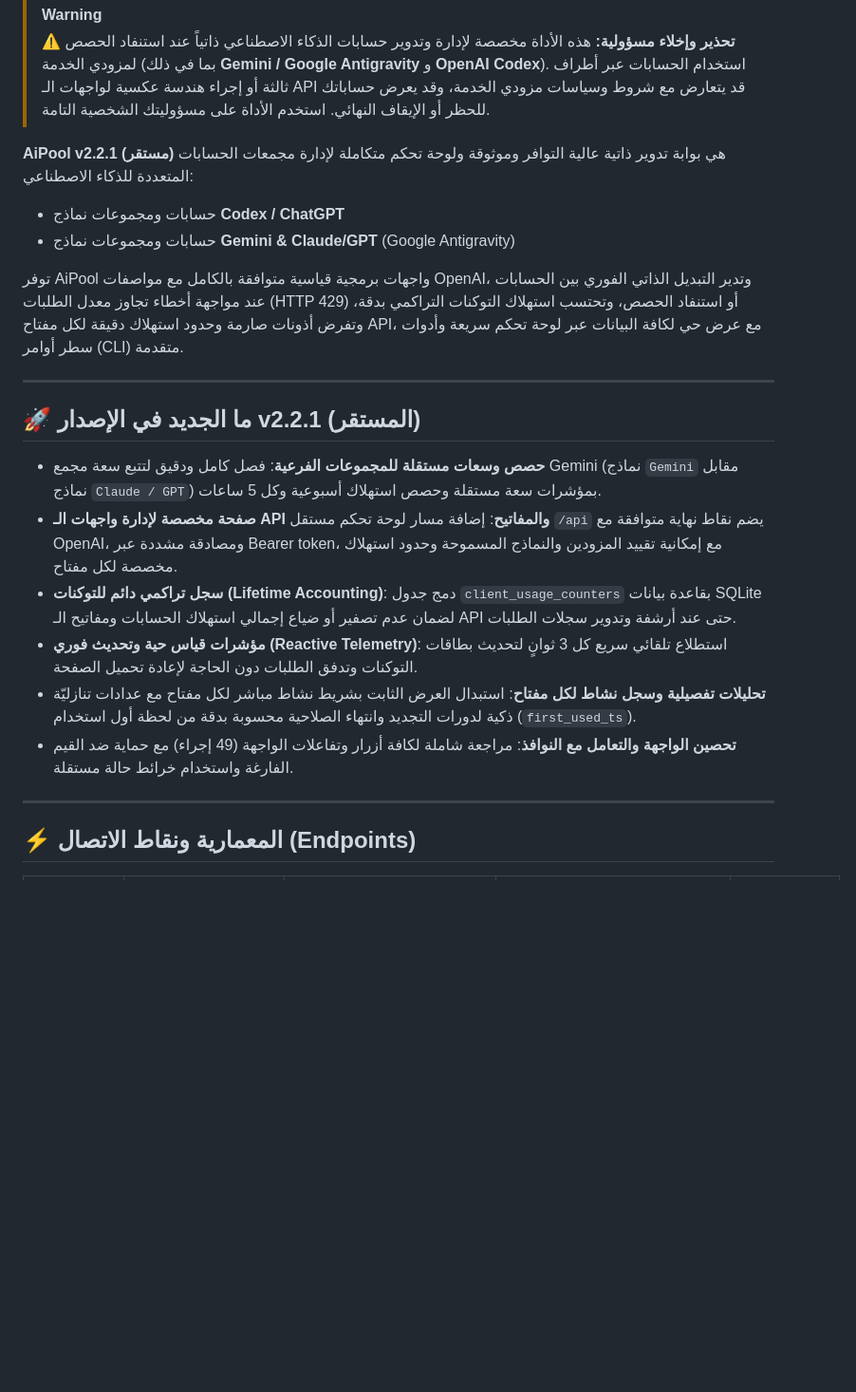
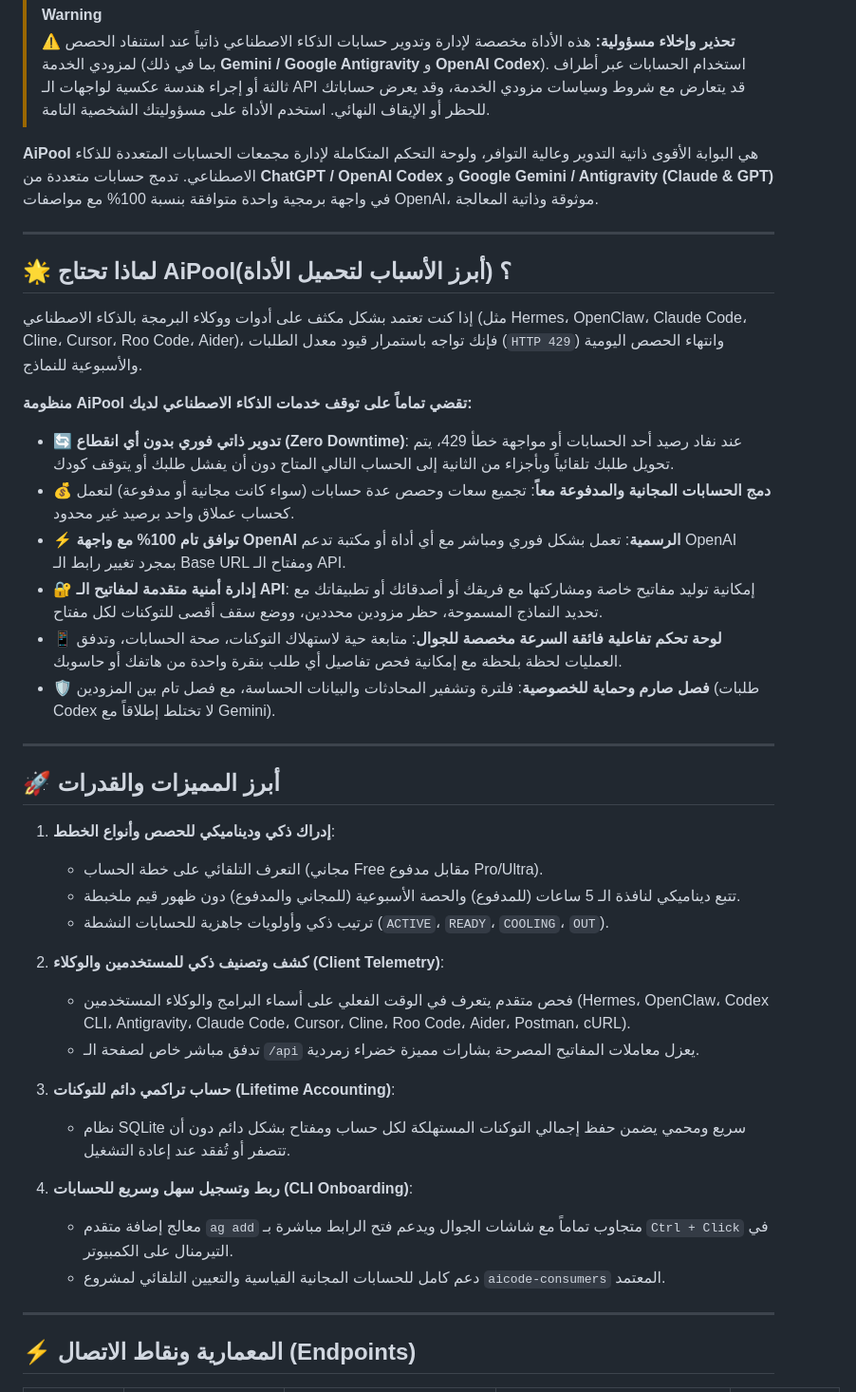
Before and after one commit to yjlvfe/AiPoolCodexGemini, a Markdown page: README.ar.md, the part around the change. Shown at 95% size. GitHub-like rendering; blank space fills up the shorter version.

```diff
--- a/README.ar.md
+++ b/README.ar.md
@@ -9,23 +9,41 @@
 > **⚠️ تحذير وإخلاء مسؤولية:**
 > هذه الأداة مخصصة لإدارة وتدوير حسابات الذكاء الاصطناعي ذاتياً عند استنفاد الحصص لمزودي الخدمة (بما في ذلك **Gemini / Google Antigravity** و **OpenAI Codex**). استخدام الحسابات عبر أطراف ثالثة أو إجراء هندسة عكسية لواجهات الـ API قد يتعارض مع شروط وسياسات مزودي الخدمة، وقد يعرض حساباتك للحظر أو الإيقاف النهائي. استخدم الأداة على مسؤوليتك الشخصية التامة.
 
-**AiPool v2.2.1 (مستقر)** هي بوابة تدوير ذاتية عالية التوافر وموثوقة ولوحة تحكم متكاملة لإدارة مجمعات الحسابات المتعددة للذكاء الاصطناعي:
-
-- حسابات ومجموعات نماذج **Codex / ChatGPT**
-- حسابات ومجموعات نماذج **Gemini & Claude/GPT** (Google Antigravity)
-
-توفر AiPool واجهات برمجية قياسية متوافقة بالكامل مع مواصفات OpenAI، وتدير التبديل الذاتي الفوري بين الحسابات عند مواجهة أخطاء تجاوز معدل الطلبات (HTTP 429) أو استنفاد الحصص، وتحتسب استهلاك التوكنات التراكمي بدقة، وتفرض أذونات صارمة وحدود استهلاك دقيقة لكل مفتاح API، مع عرض حي لكافة البيانات عبر لوحة تحكم سريعة وأدوات سطر أوامر (CLI) متقدمة.
+**AiPool** هي البوابة الأقوى ذاتية التدوير وعالية التوافر، ولوحة التحكم المتكاملة لإدارة مجمعات الحسابات المتعددة للذكاء الاصطناعي. تدمج حسابات متعددة من **ChatGPT / OpenAI Codex** و **Google Gemini / Antigravity (Claude & GPT)** في واجهة برمجية واحدة متوافقة بنسبة 100% مع مواصفات OpenAI، موثوقة وذاتية المعالجة.
 
 ---
 
-## 🚀 ما الجديد في الإصدار v2.2.1 (المستقر)
+## 🌟 لماذا تحتاج AiPool؟ (أبرز الأسباب لتحميل الأداة)
 
-- **حصص وسعات مستقلة للمجموعات الفرعية**: فصل كامل ودقيق لتتبع سعة مجمع Gemini (نماذج `Gemini` مقابل نماذج `Claude / GPT`) بمؤشرات سعة مستقلة وحصص استهلاك أسبوعية وكل 5 ساعات.
-- **صفحة مخصصة لإدارة واجهات الـ API والمفاتيح**: إضافة مسار لوحة تحكم مستقل `/api` يضم نقاط نهاية متوافقة مع OpenAI، ومصادقة مشددة عبر Bearer token، مع إمكانية تقييد المزودين والنماذج المسموحة وحدود استهلاك مخصصة لكل مفتاح.
-- **سجل تراكمي دائم للتوكنات (Lifetime Accounting)**: دمج جدول `client_usage_counters` بقاعدة بيانات SQLite لضمان عدم تصفير أو ضياع إجمالي استهلاك الحسابات ومفاتيح الـ API حتى عند أرشفة وتدوير سجلات الطلبات.
-- **مؤشرات قياس حية وتحديث فوري (Reactive Telemetry)**: استطلاع تلقائي سريع كل 3 ثوانٍ لتحديث بطاقات التوكنات وتدفق الطلبات دون الحاجة لإعادة تحميل الصفحة.
-- **تحليلات تفصيلية وسجل نشاط لكل مفتاح**: استبدال العرض الثابت بشريط نشاط مباشر لكل مفتاح مع عدادات تنازليّة ذكية لدورات التجديد وانتهاء الصلاحية محسوبة بدقة من لحظة أول استخدام (`first_used_ts`).
-- **تحصين الواجهة والتعامل مع النوافذ**: مراجعة شاملة لكافة أزرار وتفاعلات الواجهة (49 إجراء) مع حماية ضد القيم الفارغة واستخدام خرائط حالة مستقلة.
+إذا كنت تعتمد بشكل مكثف على أدوات ووكلاء البرمجة بالذكاء الاصطناعي (مثل Hermes، OpenClaw، Claude Code، Cline، Cursor، Roo Code، Aider)، فإنك تواجه باستمرار قيود معدل الطلبات (`HTTP 429`) وانتهاء الحصص اليومية والأسبوعية للنماذج.
+
+**منظومة AiPool تقضي تماماً على توقف خدمات الذكاء الاصطناعي لديك:**
+- 🔄 **تدوير ذاتي فوري بدون أي انقطاع (Zero Downtime)**: عند نفاد رصيد أحد الحسابات أو مواجهة خطأ 429، يتم تحويل طلبك تلقائياً وبأجزاء من الثانية إلى الحساب التالي المتاح دون أن يفشل طلبك أو يتوقف كودك.
+- 💰 **دمج الحسابات المجانية والمدفوعة معاً**: تجميع سعات وحصص عدة حسابات (سواء كانت مجانية أو مدفوعة) لتعمل كحساب عملاق واحد برصيد غير محدود.
+- ⚡ **توافق تام 100% مع واجهة OpenAI الرسمية**: تعمل بشكل فوري ومباشر مع أي أداة أو مكتبة تدعم OpenAI بمجرد تغيير رابط الـ Base URL ومفتاح الـ API.
+- 🔐 **إدارة أمنية متقدمة لمفاتيح الـ API**: إمكانية توليد مفاتيح خاصة ومشاركتها مع فريقك أو أصدقائك أو تطبيقاتك مع تحديد النماذج المسموحة، حظر مزودين محددين، ووضع سقف أقصى للتوكنات لكل مفتاح.
+- 📱 **لوحة تحكم تفاعلية فائقة السرعة مخصصة للجوال**: متابعة حية لاستهلاك التوكنات، صحة الحسابات، وتدفق العمليات لحظة بلحظة مع إمكانية فحص تفاصيل أي طلب بنقرة واحدة من هاتفك أو حاسوبك.
+- 🛡️ **فصل صارم وحماية للخصوصية**: فلترة وتشفير المحادثات والبيانات الحساسة، مع فصل تام بين المزودين (طلبات Codex لا تختلط إطلاقاً مع Gemini).
+
+---
+
+## 🚀 أبرز المميزات والقدرات
+
+1. **إدراك ذكي وديناميكي للحصص وأنواع الخطط**:
+   - التعرف التلقائي على خطة الحساب (مجاني Free مقابل مدفوع Pro/Ultra).
+   - تتبع ديناميكي لنافذة الـ 5 ساعات (للمدفوع) والحصة الأسبوعية (للمجاني والمدفوع) دون ظهور قيم ملخبطة.
+   - ترتيب ذكي وأولويات جاهزية للحسابات النشطة (`ACTIVE`، `READY`، `COOLING`، `OUT`).
+
+2. **كشف وتصنيف ذكي للمستخدمين والوكلاء (Client Telemetry)**:
+   - فحص متقدم يتعرف في الوقت الفعلي على أسماء البرامج والوكلاء المستخدمين (Hermes، OpenClaw، Codex CLI، Antigravity، Claude Code، Cursor، Cline، Roo Code، Aider، Postman، cURL).
+   - تدفق مباشر خاص لصفحة الـ `/api` يعزل معاملات المفاتيح المصرحة بشارات مميزة خضراء زمردية.
+
+3. **حساب تراكمي دائم للتوكنات (Lifetime Accounting)**:
+   - نظام SQLite سريع ومحمي يضمن حفظ إجمالي التوكنات المستهلكة لكل حساب ومفتاح بشكل دائم دون أن تتصفر أو تُفقد عند إعادة التشغيل.
+
+4. **ربط وتسجيل سهل وسريع للحسابات (CLI Onboarding)**:
+   - معالج إضافة متقدم `ag add` متجاوب تماماً مع شاشات الجوال ويدعم فتح الرابط مباشرة بـ `Ctrl + Click` في التيرمنال على الكمبيوتر.
+   - دعم كامل للحسابات المجانية القياسية والتعيين التلقائي لمشروع `aicode-consumers` المعتمد.
 
 ---
 
```
Also changed, not shown: README.md (+31 -13 lines).
